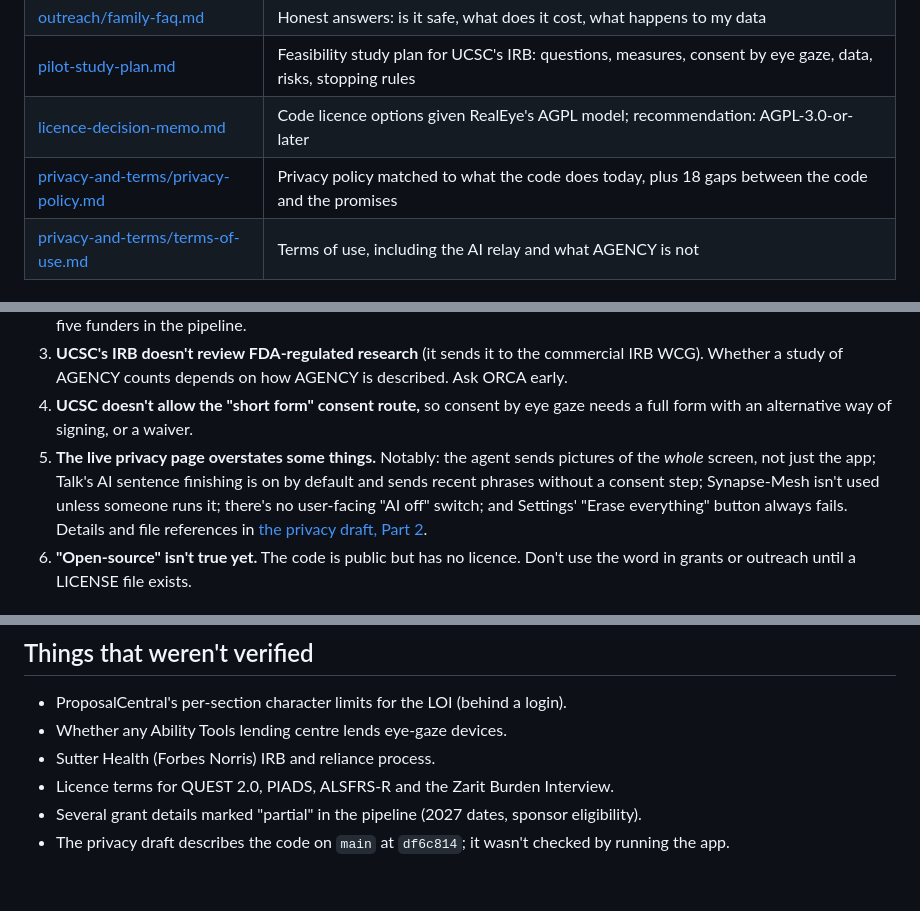
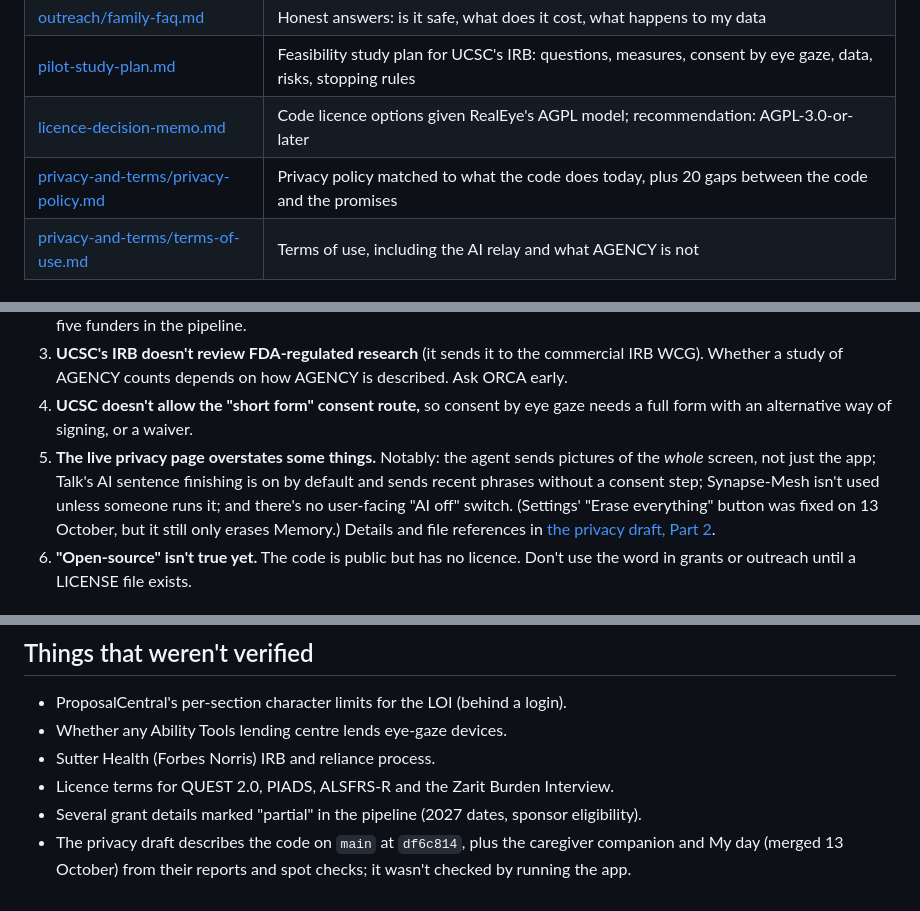
Before and after one commit to NeilGilani/game, a Markdown page: docs/launch/README.md, 3 parts joined by grey strips. Rendered like a GitHub page.

Commit message:
Launch kit: privacy draft covers caregiver phones and My day; record fixes from main
Co-Authored-By: Claude Opus 5.5 (1M context) <noreply@anthropic.com>

```diff
--- a/docs/launch/README.md
+++ b/docs/launch/README.md
@@ -17,7 +17,7 @@ regulatory or tax advice. Background research is in [`docs/NONPROFIT_PLAN.md`](.
 | [outreach/family-faq.md](outreach/family-faq.md) | Honest answers: is it safe, what does it cost, what happens to my data |
 | [pilot-study-plan.md](pilot-study-plan.md) | Feasibility study plan for UCSC's IRB: questions, measures, consent by eye gaze, data, risks, stopping rules |
 | [licence-decision-memo.md](licence-decision-memo.md) | Code licence options given RealEye's AGPL model; recommendation: AGPL-3.0-or-later |
-| [privacy-and-terms/privacy-policy.md](privacy-and-terms/privacy-policy.md) | Privacy policy matched to what the code does today, plus 18 gaps between the code and the promises |
+| [privacy-and-terms/privacy-policy.md](privacy-and-terms/privacy-policy.md) | Privacy policy matched to what the code does today, plus 20 gaps between the code and the promises |
 | [privacy-and-terms/terms-of-use.md](privacy-and-terms/terms-of-use.md) | Terms of use, including the AI relay and what AGENCY is not |
 
 ## What we learned that changes plans
@@ -33,8 +33,8 @@ regulatory or tax advice. Background research is in [`docs/NONPROFIT_PLAN.md`](.
    alternative way of signing, or a waiver.
 5. **The live privacy page overstates some things.** Notably: the agent sends pictures of the *whole* screen, not
    just the app; Talk's AI sentence finishing is on by default and sends recent phrases without a consent step;
-   Synapse-Mesh isn't used unless someone runs it; there's no user-facing "AI off" switch; and Settings' "Erase
-   everything" button always fails. Details and file references in
+   Synapse-Mesh isn't used unless someone runs it; and there's no user-facing "AI off" switch. (Settings' "Erase
+   everything" button was fixed on 13 October, but it still only erases Memory.) Details and file references in
    [the privacy draft, Part 2](privacy-and-terms/privacy-policy.md#part-2-for-the-team-gaps-to-close-before-publishing).
 6. **"Open-source" isn't true yet.** The code is public but has no licence. Don't use the word in grants or
    outreach until a LICENSE file exists.
@@ -66,4 +66,5 @@ regulatory or tax advice. Background research is in [`docs/NONPROFIT_PLAN.md`](.
 - Sutter Health (Forbes Norris) IRB and reliance process.
 - Licence terms for QUEST 2.0, PIADS, ALSFRS-R and the Zarit Burden Interview.
 - Several grant details marked "partial" in the pipeline (2027 dates, sponsor eligibility).
-- The privacy draft describes the code on `main` at `df6c814`; it wasn't checked by running the app.
+- The privacy draft describes the code on `main` at `df6c814`, plus the caregiver companion and My day (merged
+  13 October) from their reports and spot checks; it wasn't checked by running the app.
```
Also changed, not shown: other parts of docs/launch/README.md (+1 -1 lines), 2 other files.
